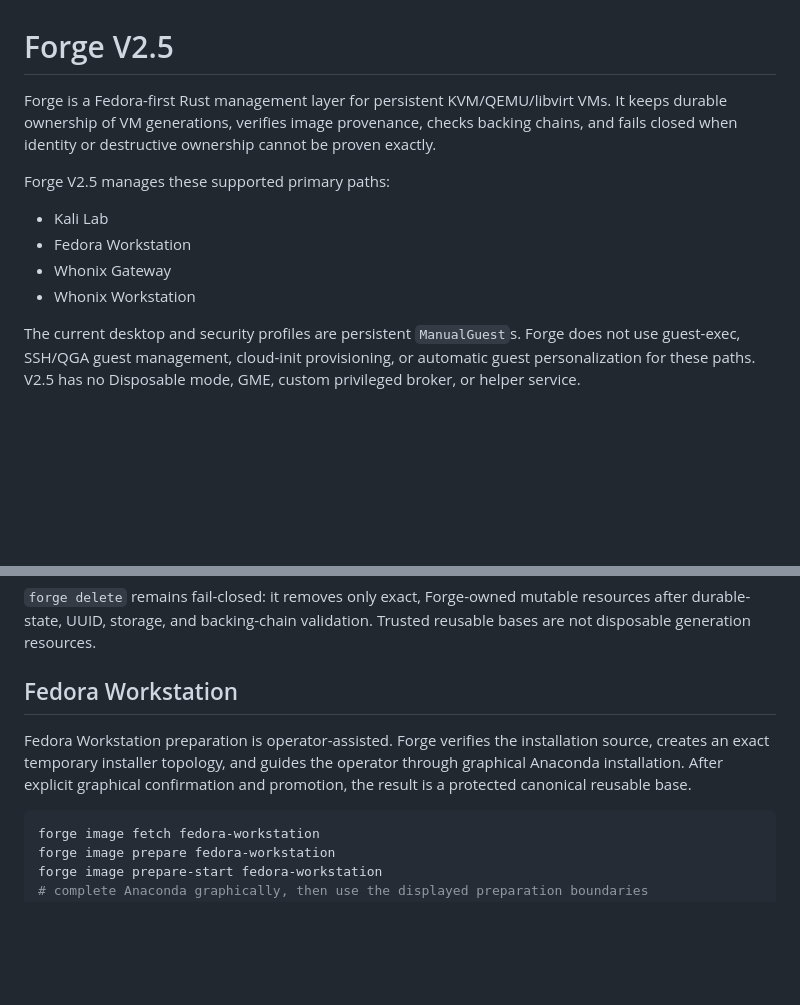
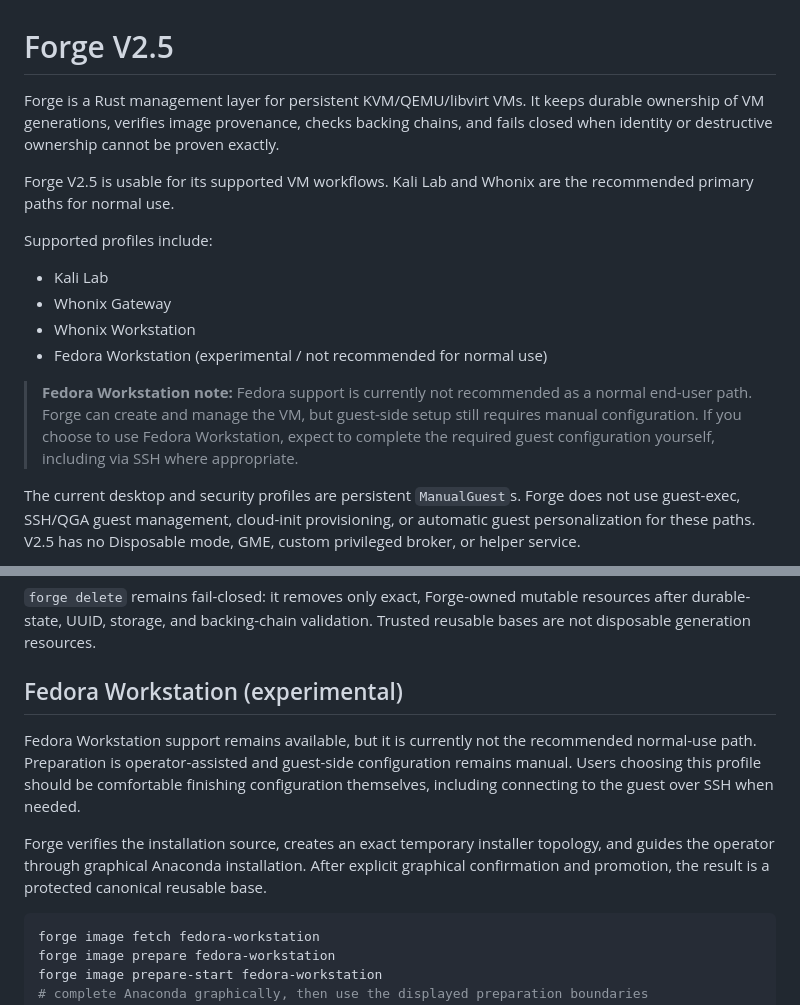
Before and after one commit to gogu-glogowski/Forge-v2, a Markdown page: README.md, 2 parts joined by grey strips. GitHub-like rendering; blank space fills up the shorter version.

Commit message:
docs: clarify Fedora Workstation status

````diff
--- a/README.md
+++ b/README.md
@@ -1,16 +1,25 @@
 # Forge V2.5
 
-Forge is a Fedora-first Rust management layer for persistent KVM/QEMU/libvirt
-VMs. It keeps durable ownership of VM generations, verifies image provenance,
-checks backing chains, and fails closed when identity or destructive ownership
-cannot be proven exactly.
+Forge is a Rust management layer for persistent KVM/QEMU/libvirt VMs. It keeps
+durable ownership of VM generations, verifies image provenance, checks backing
+chains, and fails closed when identity or destructive ownership cannot be proven
+exactly.
 
-Forge V2.5 manages these supported primary paths:
+Forge V2.5 is usable for its supported VM workflows. Kali Lab and Whonix are the
+recommended primary paths for normal use.
+
+Supported profiles include:
 
 - Kali Lab
-- Fedora Workstation
 - Whonix Gateway
 - Whonix Workstation
+- Fedora Workstation (experimental / not recommended for normal use)
+
+> **Fedora Workstation note:** Fedora support is currently not recommended as a
+> normal end-user path. Forge can create and manage the VM, but guest-side setup
+> still requires manual configuration. If you choose to use Fedora Workstation,
+> expect to complete the required guest configuration yourself, including via
+> SSH where appropriate.
 
 The current desktop and security profiles are persistent `ManualGuest`s.
 Forge does not use guest-exec, SSH/QGA guest management, cloud-init
@@ -107,12 +116,18 @@ forge delete <instance>
 resources after durable-state, UUID, storage, and backing-chain validation.
 Trusted reusable bases are not disposable generation resources.
 
-## Fedora Workstation
+## Fedora Workstation (experimental)
 
-Fedora Workstation preparation is operator-assisted. Forge verifies the
-installation source, creates an exact temporary installer topology, and guides
-the operator through graphical Anaconda installation. After explicit graphical
-confirmation and promotion, the result is a protected canonical reusable base.
+Fedora Workstation support remains available, but it is currently not the
+recommended normal-use path. Preparation is operator-assisted and guest-side
+configuration remains manual. Users choosing this profile should be comfortable
+finishing configuration themselves, including connecting to the guest over SSH
+when needed.
+
+Forge verifies the installation source, creates an exact temporary installer
+topology, and guides the operator through graphical Anaconda installation. After
+explicit graphical confirmation and promotion, the result is a protected
+canonical reusable base.
 
 ```bash
 forge image fetch fedora-workstation
````
